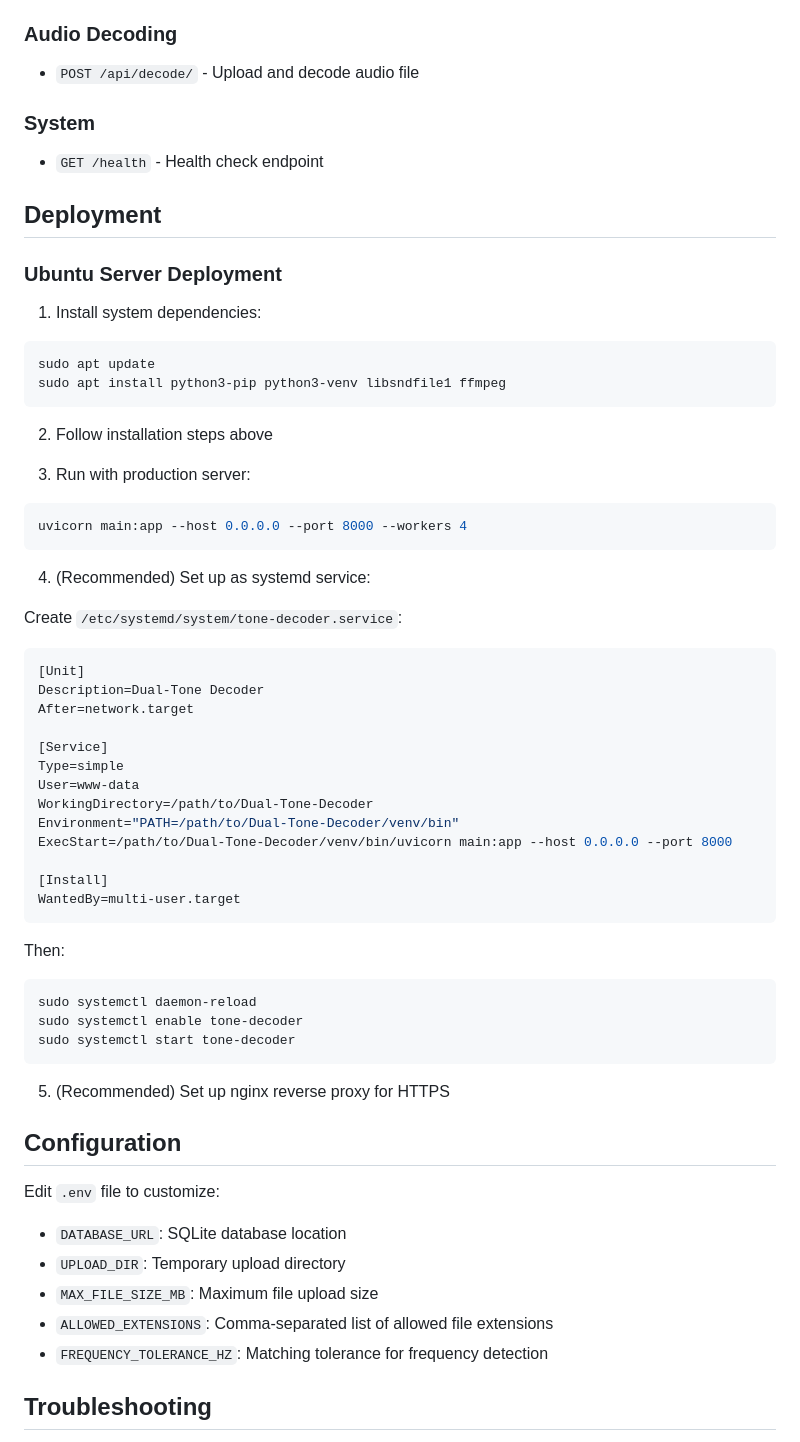
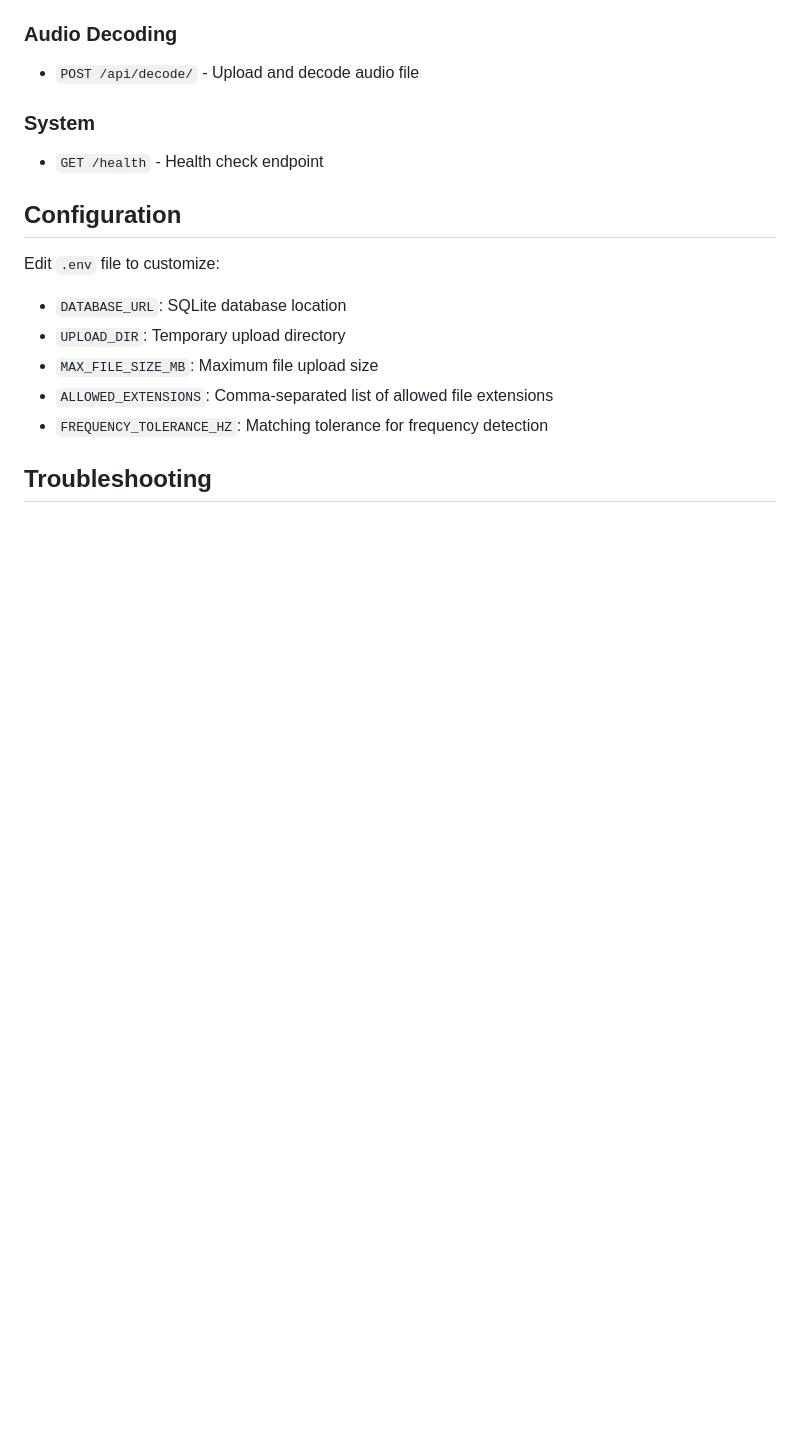
Before and after one commit to jcheshire/Dual-Tone-Decoder, a Markdown page: README.md, the part around one of its changes. Rendered like a GitHub page; blank space fills up the shorter version.

````diff
--- a/README.md
+++ b/README.md
@@ -131,50 +148,6 @@ Reference document included: `tone-signaling-charts.pdf`
 
 - `GET /health` - Health check endpoint
 
-## Deployment
-
-### Ubuntu Server Deployment
-
-1. Install system dependencies:
-```bash
-sudo apt update
-sudo apt install python3-pip python3-venv libsndfile1 ffmpeg
-```
-
-2. Follow installation steps above
-
-3. Run with production server:
-```bash
-uvicorn main:app --host 0.0.0.0 --port 8000 --workers 4
-```
-
-4. (Recommended) Set up as systemd service:
-
-Create `/etc/systemd/system/tone-decoder.service`:
-```ini
-[Unit]
-Description=Dual-Tone Decoder
-After=network.target
-
-[Service]
-Type=simple
-User=www-data
-WorkingDirectory=/path/to/Dual-Tone-Decoder
-Environment="PATH=/path/to/Dual-Tone-Decoder/venv/bin"
-ExecStart=/path/to/Dual-Tone-Decoder/venv/bin/uvicorn main:app --host 0.0.0.0 --port 8000
-
-[Install]
-WantedBy=multi-user.target
-```
-
-Then:
-```bash
-sudo systemctl daemon-reload
-sudo systemctl enable tone-decoder
-sudo systemctl start tone-decoder
-```
-
-5. (Recommended) Set up nginx reverse proxy for HTTPS
 
 ## Configuration
 
````
Also changed, not shown: other parts of README.md (+41 -23 lines).
